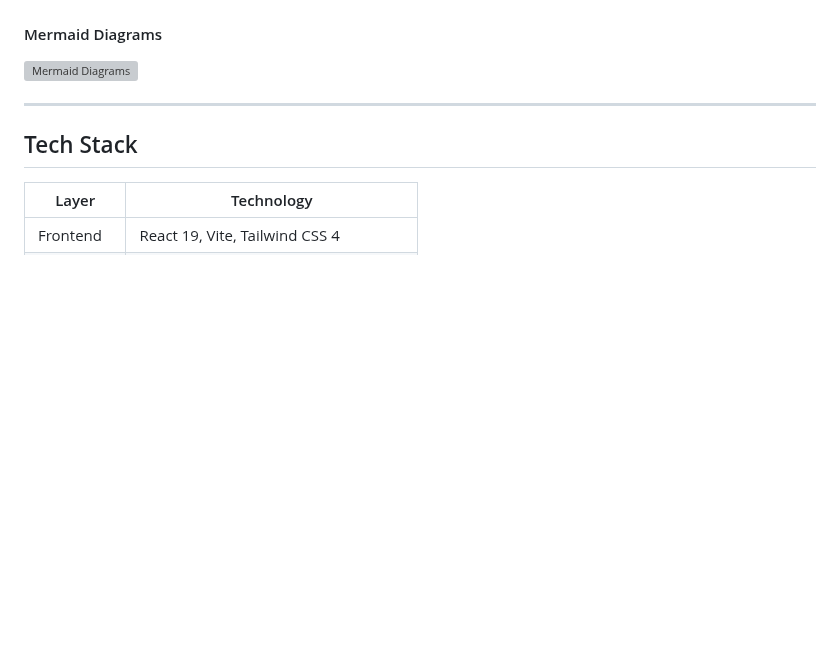
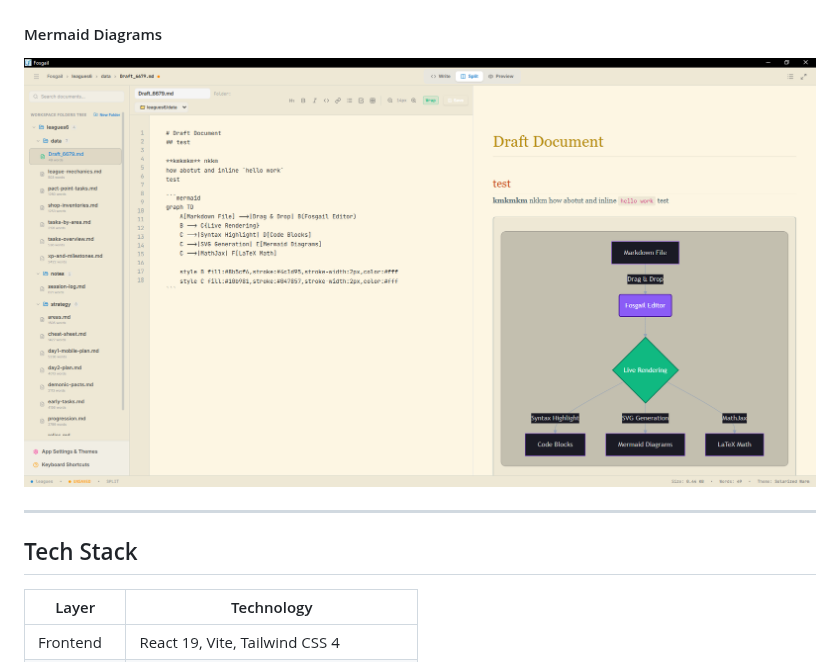
Before and after one commit to IanMcNelly/Fosgail, a Markdown page: README.md, the part around the change. GitHub-like rendering; pictures changed too: assets/mermaid.PNG; blank space fills up the shorter version; grey boxes are pictures that could not be loaded.

Commit message:
Fix image filename case for Mermaid Diagrams

```diff
--- a/README.md
+++ b/README.md
@@ -33,7 +33,7 @@
 ![Zen Mode](assets/zen.PNG)
 
 #### Mermaid Diagrams
-![Mermaid Diagrams](assets/mermaid.png)
+![Mermaid Diagrams](assets/mermaid.PNG)
 
 ---
 
```
